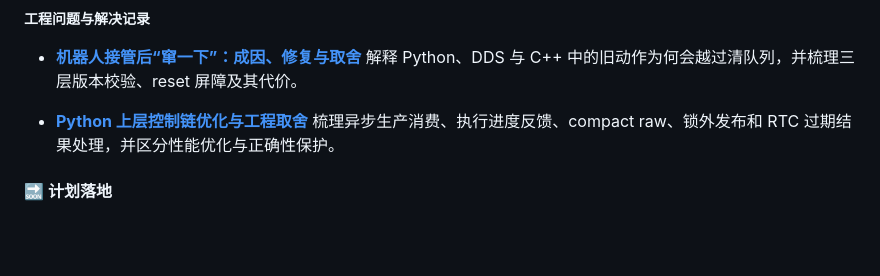
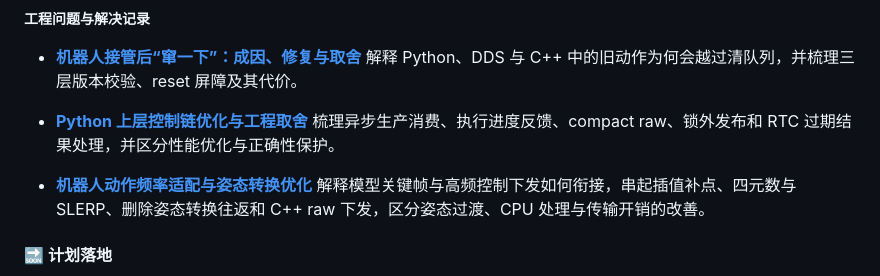
Before and after one commit to xiaojunjie222/xiaojunjie222, a Markdown page: README.md, the part around the change. Drawn GitHub-style; blank space fills up the shorter version.

Commit message:
docs: add robot control engineering note to profile
Link the engineering notes on action-rate adaptation, quaternion interpolation and control data overhead.

```diff
--- a/README.md
+++ b/README.md
@@ -93,6 +93,9 @@ flowchart LR
 - **[Python 上层控制链优化与工程取舍](./notes/robot-python-control-pipeline-optimizations.md)**
   梳理异步生产消费、执行进度反馈、compact raw、锁外发布和 RTC 过期结果处理，并区分性能优化与正确性保护。
 
+- **[机器人动作频率适配与姿态转换优化](./notes/robot-control-rate-and-rotation.md)**
+  解释模型关键帧与高频控制下发如何衔接，串起插值补点、四元数与 SLERP、删除姿态转换往返和 C++ raw 下发，区分姿态过渡、CPU 处理与传输开销的改善。
+
 #### 🔜 计划落地
 
 - **双臂机器人操作**
```
